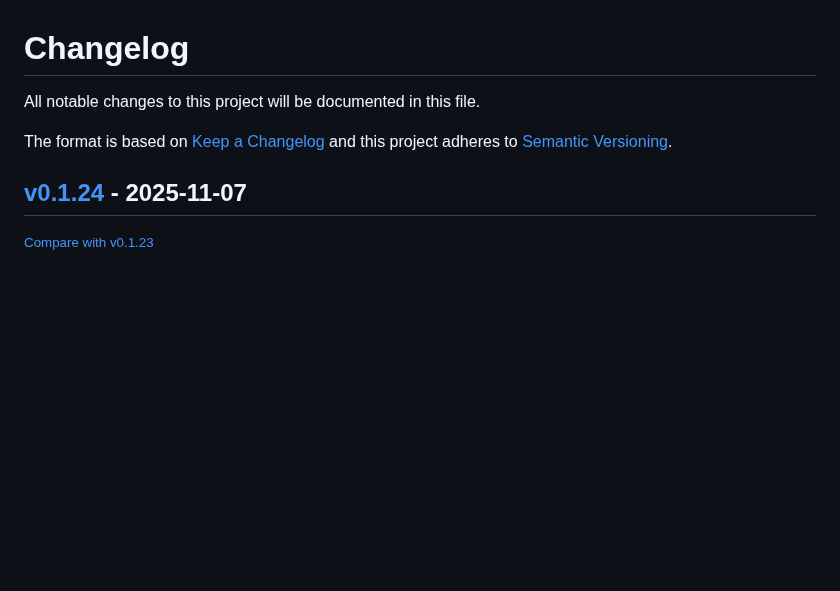
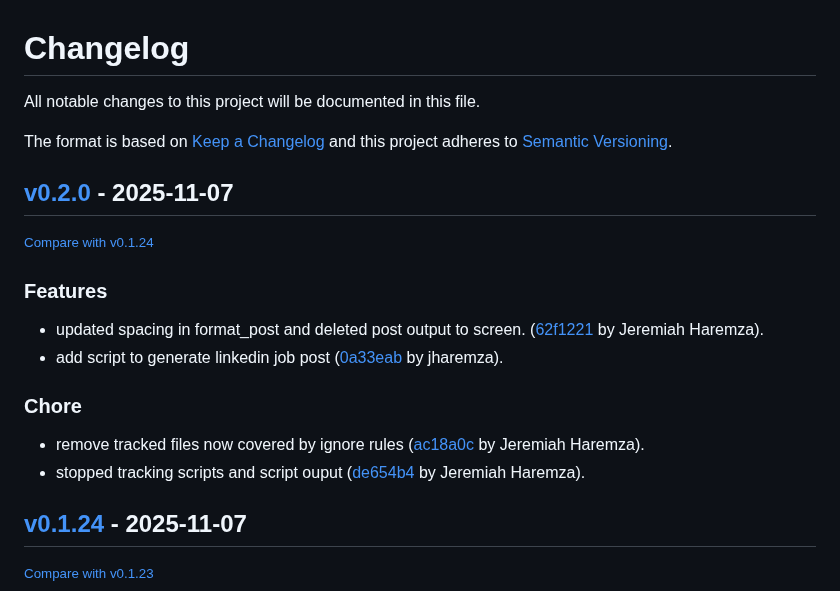
Before and after one commit to jharemza/workday-scraper-api, a Markdown page: CHANGELOG.md, the part around the change. GitHub-like rendering; blank space fills up the shorter version.

Commit message:
docs: bump changelog

```diff
--- a/CHANGELOG.md
+++ b/CHANGELOG.md
@@ -6,6 +6,20 @@ The format is based on [Keep a Changelog](http://keepachangelog.com/en/1.0.0/)
 and this project adheres to [Semantic Versioning](http://semver.org/spec/v2.0.0.html).
 
 <!-- insertion marker -->
+## [v0.2.0](https://github.com/jharemza/workday-scraper-api/releases/tag/v0.2.0) - 2025-11-07
+
+<small>[Compare with v0.1.24](https://github.com/jharemza/workday-scraper-api/compare/v0.1.24...v0.2.0)</small>
+
+### Features
+
+- updated spacing in format_post and deleted post output to screen. ([62f1221](https://github.com/jharemza/workday-scraper-api/commit/62f1221aa4b4aa1af82f5ba801d66b557328daa4) by Jeremiah Haremza).
+- add script to generate linkedin job post ([0a33eab](https://github.com/jharemza/workday-scraper-api/commit/0a33eab1fc6d9a21564933834a33fc26caaf1f9a) by jharemza).
+
+### Chore
+
+- remove tracked files now covered by ignore rules ([ac18a0c](https://github.com/jharemza/workday-scraper-api/commit/ac18a0c0f32370f522c0e1109ea91e2f320ca1f7) by Jeremiah Haremza).
+- stopped tracking scripts and script ouput ([de654b4](https://github.com/jharemza/workday-scraper-api/commit/de654b40cc3ab8613ddf221ef9f9d9c33efde524) by Jeremiah Haremza).
+
 ## [v0.1.24](https://github.com/jharemza/workday-scraper-api/releases/tag/v0.1.24) - 2025-11-07
 
 <small>[Compare with v0.1.23](https://github.com/jharemza/workday-scraper-api/compare/v0.1.23...v0.1.24)</small>
```
